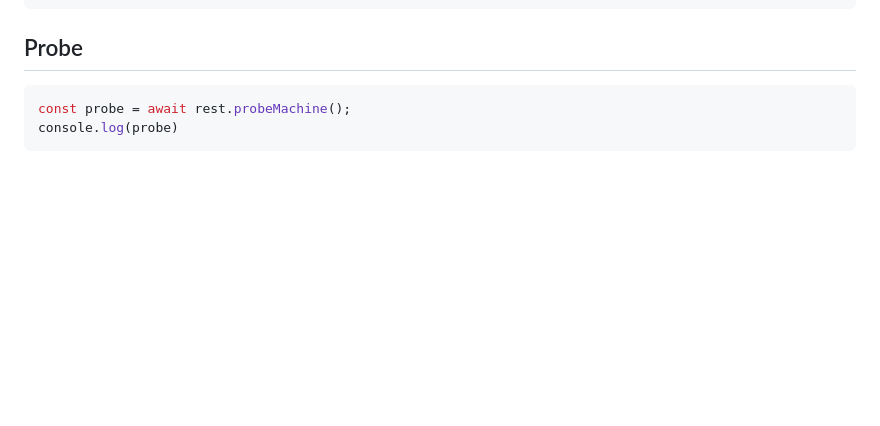
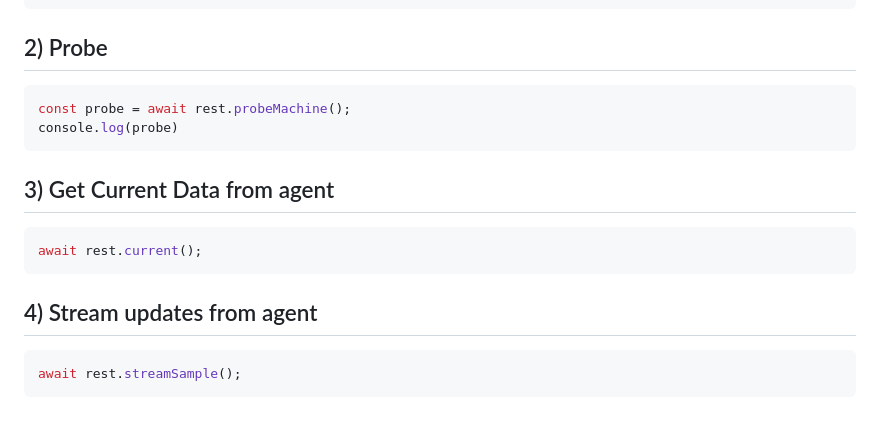
Before and after one commit to processrobotics/mtconnect-ts, a Markdown page: README.md, the part around the change printed below. Rendered like a GitHub page; blank space fills up the shorter version.

````diff
--- a/README.md
+++ b/README.md
@@ -39,8 +57,16 @@ const rest = new Rest(`http://${host}`, (values: any) => {
 	}
 })
 ```
-## Probe
+## 2) Probe
 ```ts
 const probe = await rest.probeMachine();
 console.log(probe)
 ```
+## 3) Get Current Data from agent
+```ts
+await rest.current();
+```
+## 4) Stream updates from agent
+```ts
+await rest.streamSample();
+```
````
Also changed, not shown: other parts of README.md (+25 -7 lines), demo/image.png (added), 5 other files.
